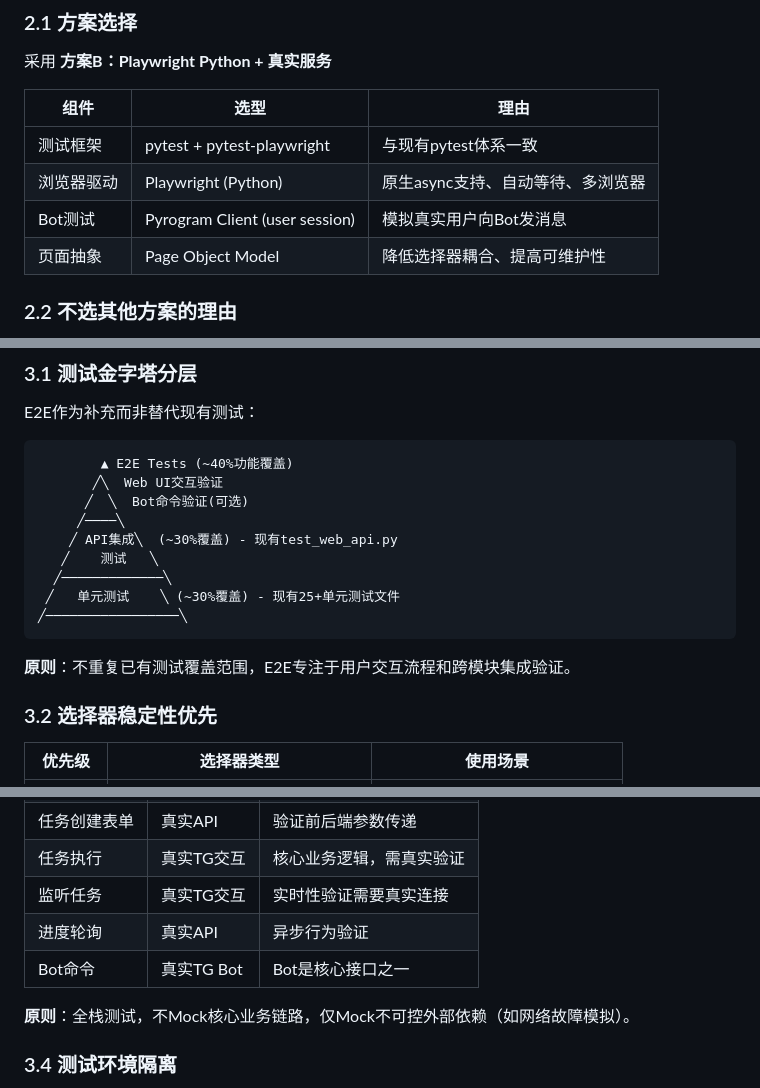
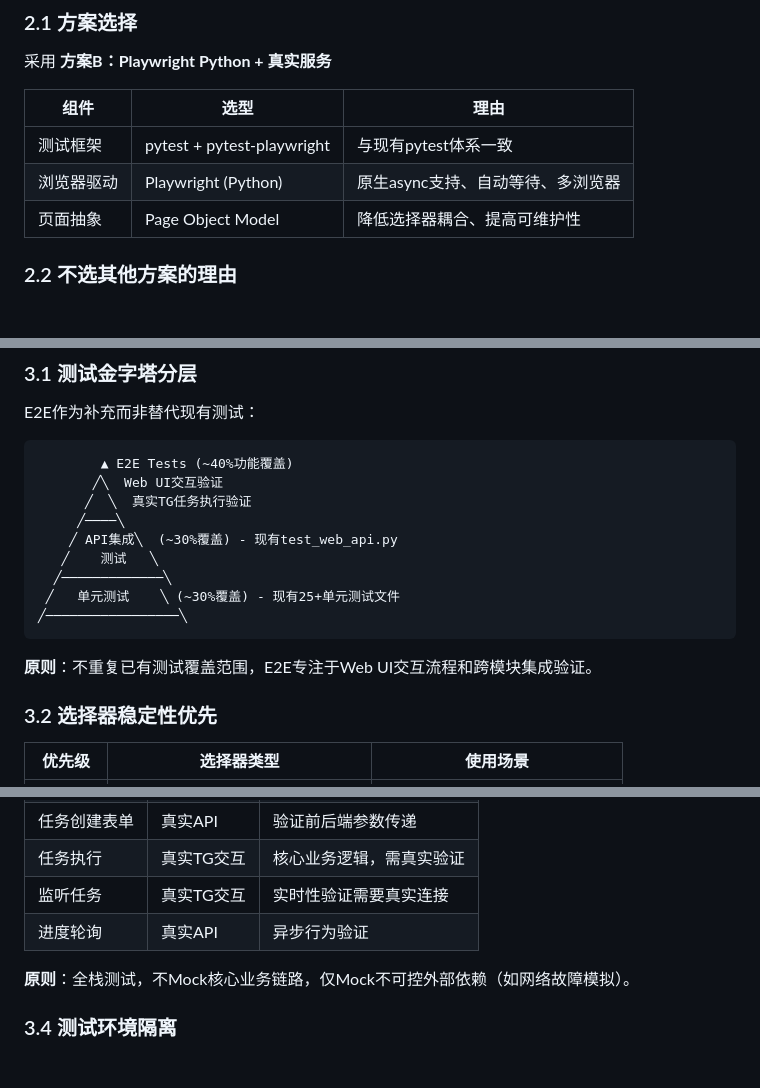
Before and after one commit to forzenfox/TRMD, a Markdown page: docs/e2e-test-design.md, 3 parts joined by grey strips. Drawn GitHub-style; blank space fills up the shorter version.

````diff
--- a/docs/e2e-test-design.md
+++ b/docs/e2e-test-design.md
@@ -41,7 +42,6 @@ TRMD项目当前测试体系以单元测试和API集成测试为主，缺乏端
 |------|------|------|
 | 测试框架 | pytest + pytest-playwright | 与现有pytest体系一致 |
 | 浏览器驱动 | Playwright (Python) | 原生async支持、自动等待、多浏览器 |
-| Bot测试 | Pyrogram Client (user session) | 模拟真实用户向Bot发消息 |
 | 页面抽象 | Page Object Model | 降低选择器耦合、提高可维护性 |
 
 ### 2.2 不选其他方案的理由
@@ -60,7 +60,7 @@ E2E作为补充而非替代现有测试：
 ```
         ▲ E2E Tests (~40%功能覆盖)
        ╱╲  Web UI交互验证
-      ╱  ╲  Bot命令验证(可选)
+      ╱  ╲  真实TG任务执行验证
      ╱────╲
     ╱ API集成╲  (~30%覆盖) - 现有test_web_api.py
    ╱    测试   ╲
@@ -69,7 +69,7 @@ E2E作为补充而非替代现有测试：
 ╱─────────────────╲
 ```
 
-**原则**：不重复已有测试覆盖范围，E2E专注于用户交互流程和跨模块集成验证。
+**原则**：不重复已有测试覆盖范围，E2E专注于Web UI交互流程和跨模块集成验证。
 
 ### 3.2 选择器稳定性优先
 
@@ -93,7 +93,6 @@ E2E作为补充而非替代现有测试：
 | 任务执行 | 真实TG交互 | 核心业务逻辑，需真实验证 |
 | 监听任务 | 真实TG交互 | 实时性验证需要真实连接 |
 | 进度轮询 | 真实API | 异步行为验证 |
-| Bot命令 | 真实TG Bot | Bot是核心接口之一 |
 
 **原则**：全栈测试，不Mock核心业务链路，仅Mock不可控外部依赖（如网络故障模拟）。
 
````
Also changed, not shown: other parts of docs/e2e-test-design.md (+8 -30 lines).
